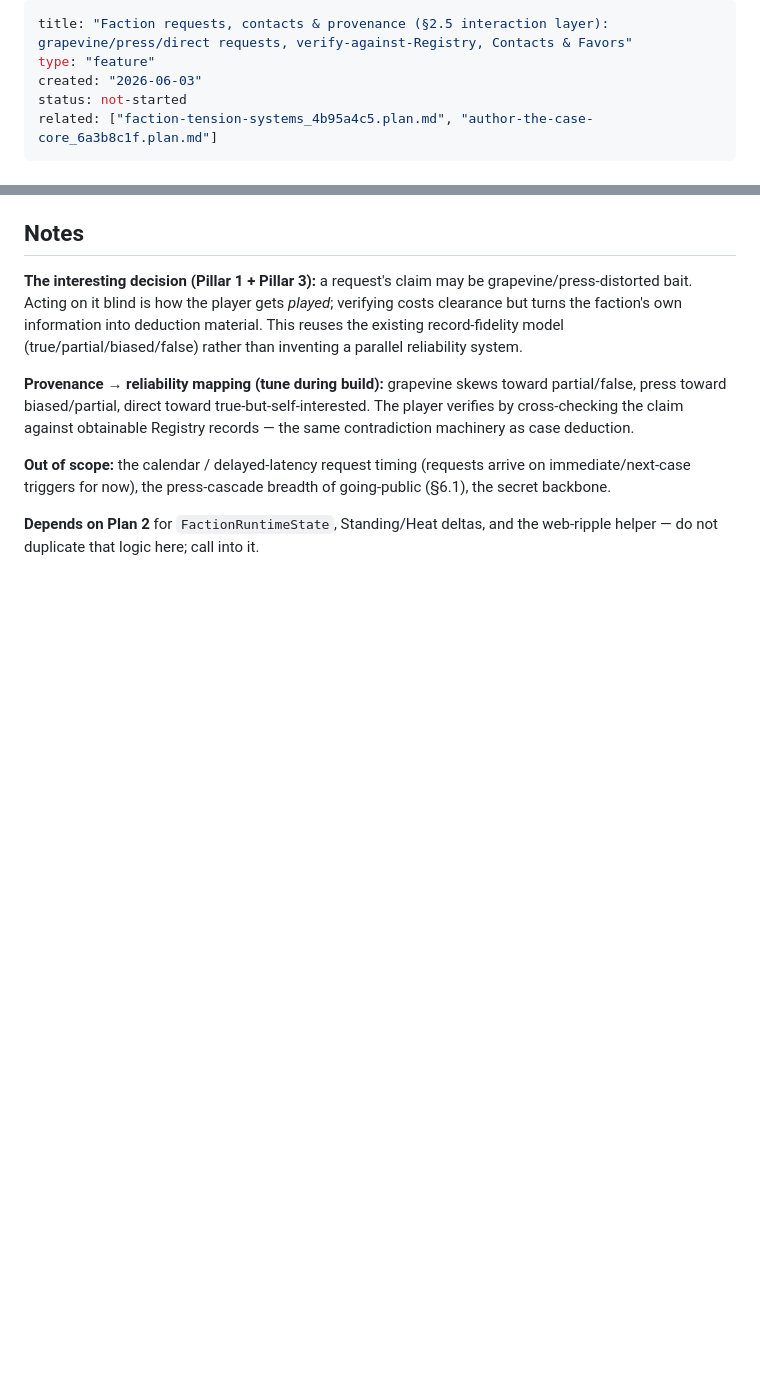
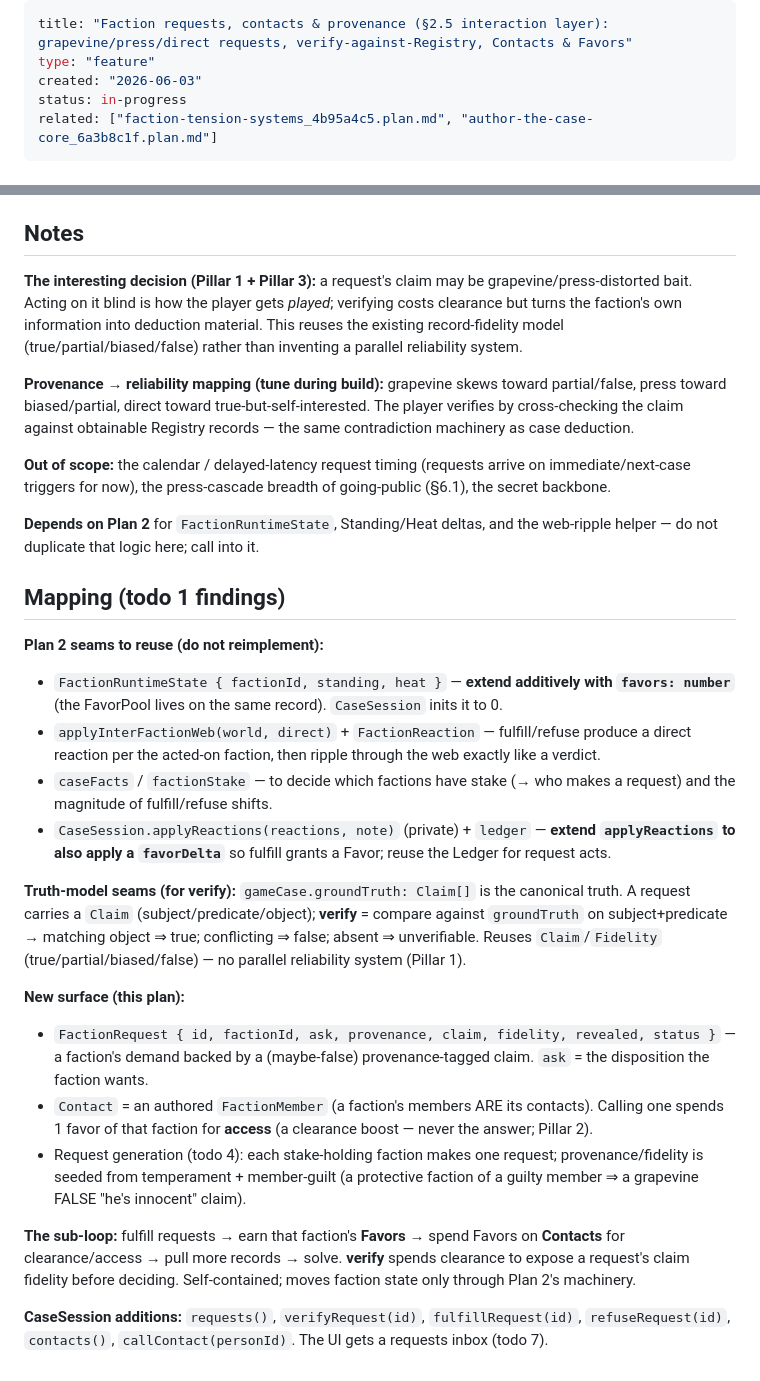
Before and after one commit to Rearles/super-duper-octo-eureka, a Markdown page: .plans/faction-requests-contacts-provenance_c691cba1.plan.md, 2 parts joined by grey strips. Rendered like a GitHub page; blank space fills up the shorter version.

Commit message:
Map Plan 2 faction-state + truth-model seams for the request/contact layer
Todo 1 of faction-requests-contacts-provenance. Findings: extend
FactionRuntimeState with favors; reuse applyInterFactionWeb + factionStake +
applyReactions(extend with favorDelta) + Ledger; verify a request's claim
against gameCase.groundTruth (reuse Claim/Fidelity, no parallel system). New
surface: FactionRequest (ask+provenance+claim+fidelity), Contact = FactionMember,
and the fulfill->favors->contacts->clearance sub-loop. CaseSession adds
requests()/verifyRequest/fulfillRequest/refuseRequest/contacts/callContact.

```diff
--- a/.plans/faction-requests-contacts-provenance_c691cba1.plan.md
+++ b/.plans/faction-requests-contacts-provenance_c691cba1.plan.md
@@ -2,7 +2,7 @@
 title: "Faction requests, contacts & provenance (§2.5 interaction layer): grapevine/press/direct requests, verify-against-Registry, Contacts & Favors"
 type: "feature"
 created: "2026-06-03"
-status: not-started
+status: in-progress
 related: ["faction-tension-systems_4b95a4c5.plan.md", "author-the-case-core_6a3b8c1f.plan.md"]
 ---
 
@@ -48,3 +48,36 @@ triggers for now), the press-cascade breadth of going-public (§6.1), the secret
 
 **Depends on Plan 2** for `FactionRuntimeState`, Standing/Heat deltas, and the web-ripple helper —
 do not duplicate that logic here; call into it.
+
+## Mapping (todo 1 findings)
+
+**Plan 2 seams to reuse (do not reimplement):**
+- `FactionRuntimeState { factionId, standing, heat }` — **extend additively with `favors: number`**
+  (the FavorPool lives on the same record). `CaseSession` inits it to 0.
+- `applyInterFactionWeb(world, direct)` + `FactionReaction` — fulfill/refuse produce a direct
+  reaction per the acted-on faction, then ripple through the web exactly like a verdict.
+- `caseFacts` / `factionStake` — to decide which factions have stake (→ who makes a request) and
+  the magnitude of fulfill/refuse shifts.
+- `CaseSession.applyReactions(reactions, note)` (private) + `ledger` — **extend `applyReactions` to
+  also apply a `favorDelta`** so fulfill grants a Favor; reuse the Ledger for request acts.
+
+**Truth-model seams (for verify):** `gameCase.groundTruth: Claim[]` is the canonical truth. A request
+carries a `Claim` (subject/predicate/object); **verify** = compare against `groundTruth` on
+subject+predicate → matching object ⇒ true; conflicting ⇒ false; absent ⇒ unverifiable. Reuses
+`Claim`/`Fidelity` (true/partial/biased/false) — no parallel reliability system (Pillar 1).
+
+**New surface (this plan):**
+- `FactionRequest { id, factionId, ask, provenance, claim, fidelity, revealed, status }` — a faction's
+  demand backed by a (maybe-false) provenance-tagged claim. `ask` = the disposition the faction wants.
+- `Contact` = an authored `FactionMember` (a faction's members ARE its contacts). Calling one spends
+  1 favor of that faction for **access** (a clearance boost — never the answer; Pillar 2).
+- Request generation (todo 4): each stake-holding faction makes one request; provenance/fidelity is
+  seeded from temperament + member-guilt (a protective faction of a guilty member ⇒ a grapevine FALSE
+  "he's innocent" claim).
+
+**The sub-loop:** fulfill requests → earn that faction's **Favors** → spend Favors on **Contacts** for
+clearance/access → pull more records → solve. **verify** spends clearance to expose a request's claim
+fidelity before deciding. Self-contained; moves faction state only through Plan 2's machinery.
+
+**CaseSession additions:** `requests()`, `verifyRequest(id)`, `fulfillRequest(id)`,
+`refuseRequest(id)`, `contacts()`, `callContact(personId)`. The UI gets a requests inbox (todo 7).
```
Also changed, not shown: other parts of .plans/faction-requests-contacts-provenance_c691cba1.plan.md (+1 -1 lines).
